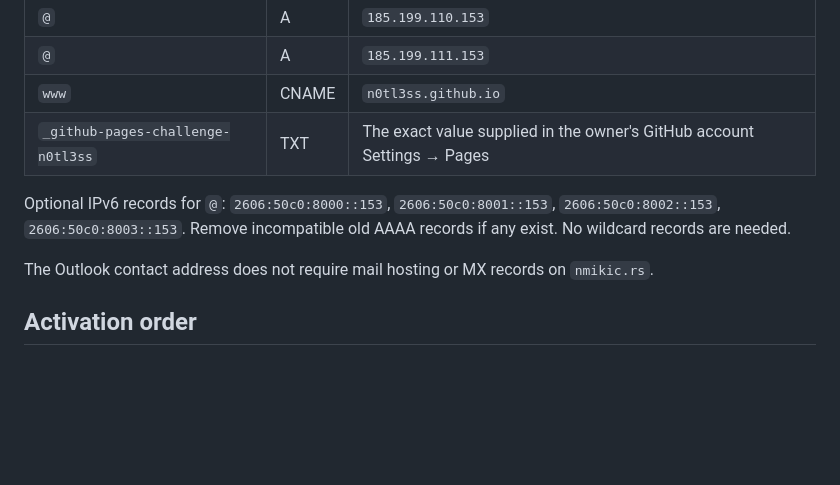
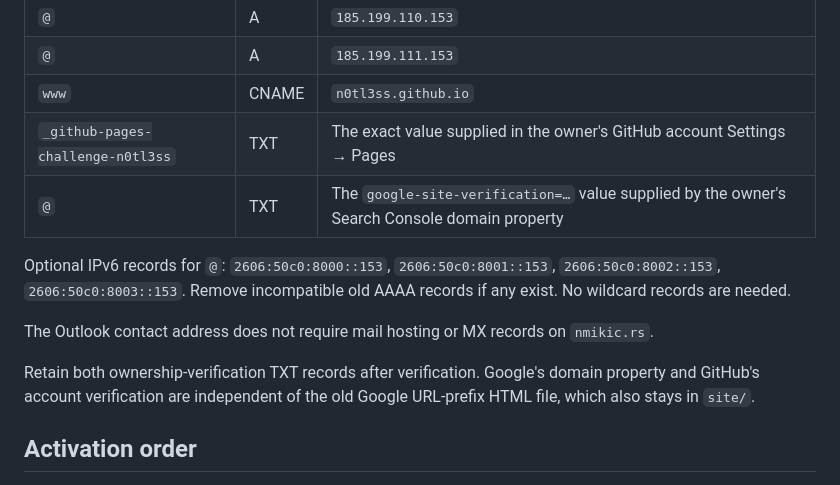
Before and after one commit to n0tl3ss/n0tl3ss.github.io, a Markdown page: deployment/DOMAIN.md, the part around the change. Rendered like a GitHub page; blank space fills up the shorter version.

Commit message:
Document persistent Search Console DNS verification

```diff
--- a/deployment/DOMAIN.md
+++ b/deployment/DOMAIN.md
@@ -14,10 +14,13 @@ Keep the records **DNS only**, with automatic TTL. `@` is the domain itself; `ww
 | `@` | A | `185.199.111.153` |
 | `www` | CNAME | `n0tl3ss.github.io` |
 | `_github-pages-challenge-n0tl3ss` | TXT | The exact value supplied in the owner's GitHub account Settings → Pages |
+| `@` | TXT | The `google-site-verification=…` value supplied by the owner's Search Console domain property |
 
 Optional IPv6 records for `@`: `2606:50c0:8000::153`, `2606:50c0:8001::153`, `2606:50c0:8002::153`, `2606:50c0:8003::153`. Remove incompatible old AAAA records if any exist. No wildcard records are needed.
 
 The Outlook contact address does not require mail hosting or MX records on `nmikic.rs`.
+
+Retain both ownership-verification TXT records after verification. Google's domain property and GitHub's account verification are independent of the old Google URL-prefix HTML file, which also stays in `site/`.
 
 ## Activation order
 
```
